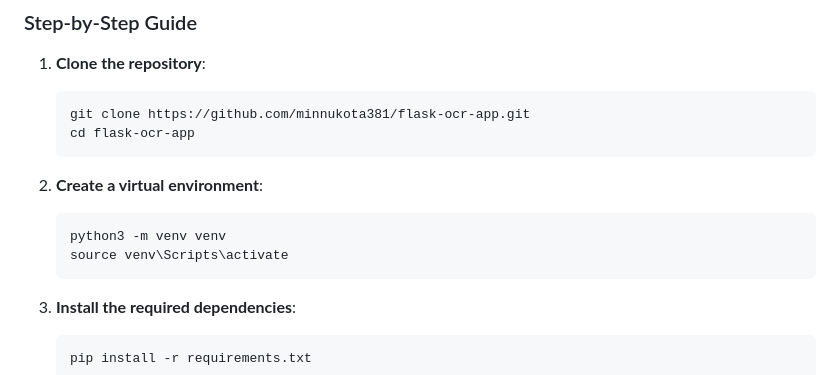
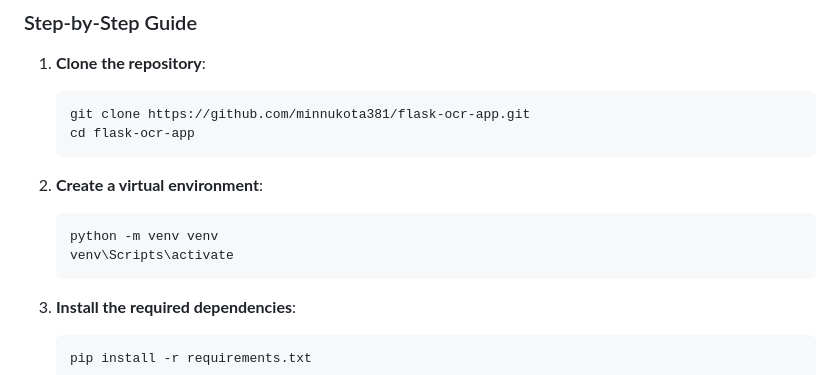
Before and after one commit to minnukota381/flask-ocr-app, a Markdown page: README.md, the part around the change. Rendered like a GitHub page.

Commit message:
Update README.md to fix Python virtual environment creation commands.

````diff
--- a/README.md
+++ b/README.md
@@ -42,8 +42,8 @@ A web application that allows users to upload an image and convert it to text us
 2. **Create a virtual environment**:
 
    ```sh
-   python3 -m venv venv
-   source venv\Scripts\activate
+   python -m venv venv
+   venv\Scripts\activate
    ```
 
 3. **Install the required dependencies**:
````
